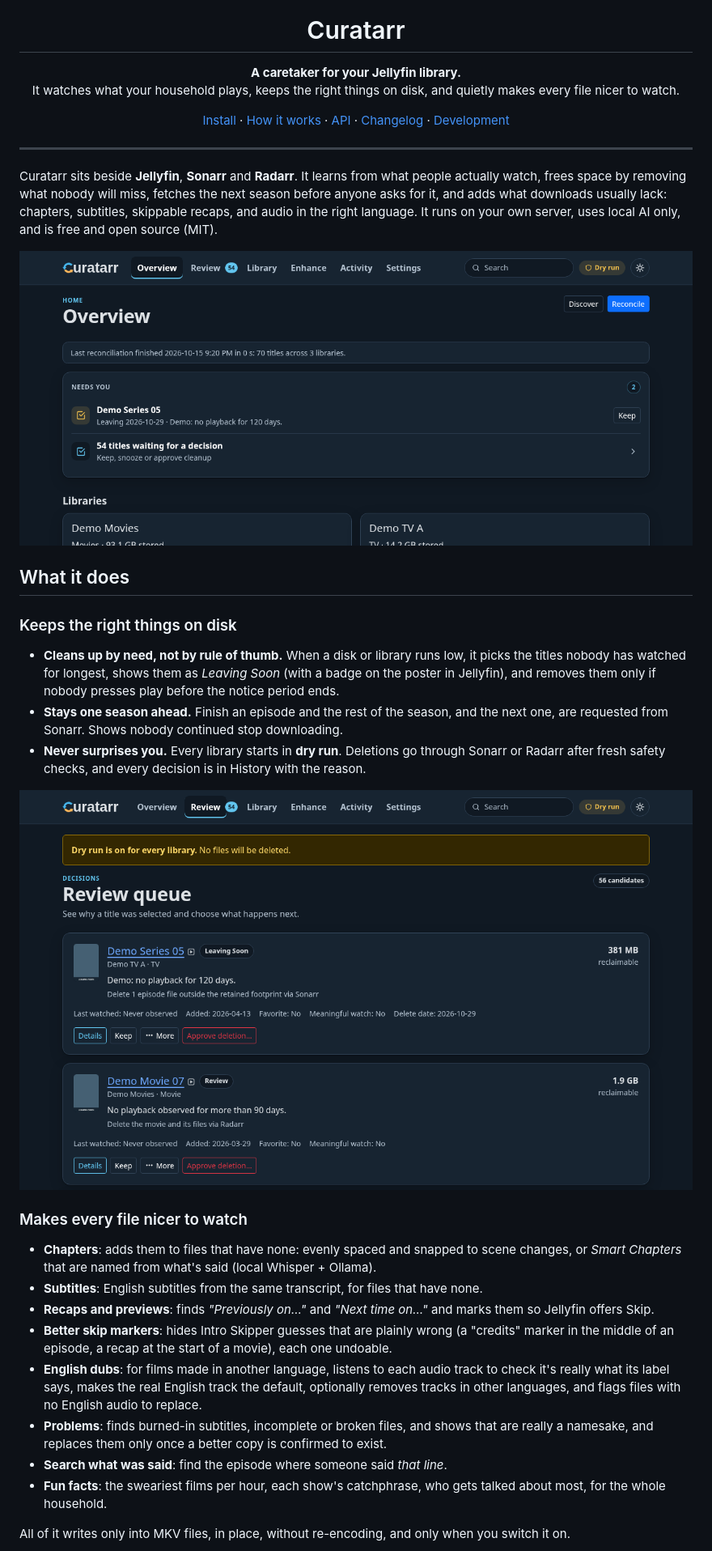
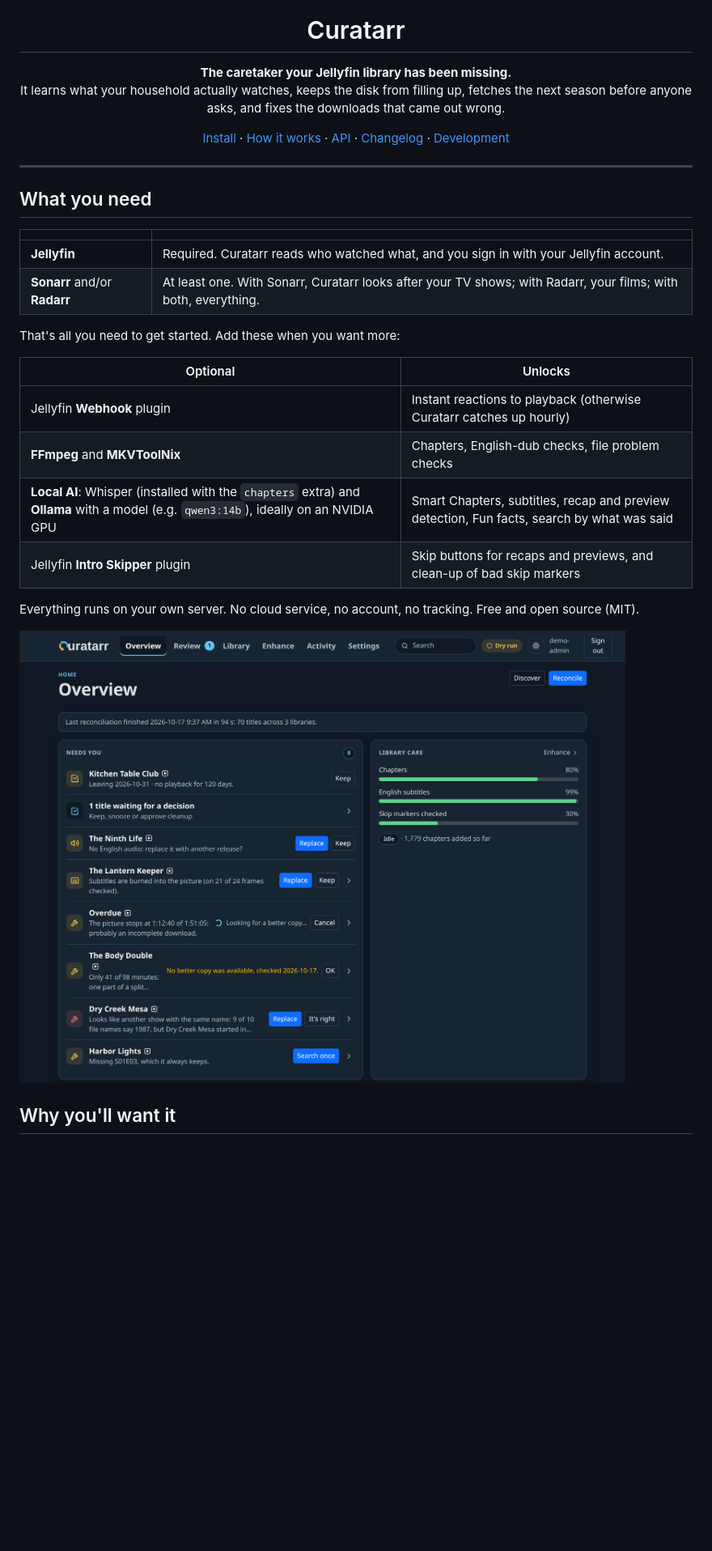
Before and after one commit to Copas/Curatarr, a Markdown page: README.md, the part around one of its changes. Shown at 81% size. Rendered like a GitHub page; pictures changed too: docs/images/overview.png, docs/images/review.png; blank space fills up the shorter version.

```diff
--- a/README.md
+++ b/README.md
@@ -5,8 +5,8 @@
 <h1 align="center">Curatarr</h1>
 
 <p align="center">
-  <strong>A caretaker for your Jellyfin library.</strong><br>
-  It watches what your household plays, keeps the right things on disk, and quietly makes every file nicer to watch.
+  <strong>The caretaker your Jellyfin library has been missing.</strong><br>
+  It learns what your household actually watches, keeps the disk from filling up, fetches the next season before anyone asks, and fixes the downloads that came out wrong.
 </p>
 
 <p align="center">
@@ -19,28 +19,25 @@
 
 ---
 
-Curatarr sits beside **Jellyfin**, **Sonarr** and **Radarr**. It learns from what people actually watch, frees space by removing what nobody will miss, fetches the next season before anyone asks for it, and adds what downloads usually lack: chapters, subtitles, skippable recaps, and audio in the right language. It runs on your own server, uses local AI only, and is free and open source (MIT).
+## What you need
 
-![Overview](docs/images/overview.png)
+| | |
+|---|---|
+| **Jellyfin** | Required. Curatarr reads who watched what, and you sign in with your Jellyfin account. |
+| **Sonarr** and/or **Radarr** | At least one. With Sonarr, Curatarr looks after your TV shows; with Radarr, your films; with both, everything. |
 
-## What it does
+That's all you need to get started. Add these when you want more:
 
-### Keeps the right things on disk
-- **Cleans up by need, not by rule of thumb.** When a disk or library runs low, it picks the titles nobody has watched for longest, shows them as *Leaving Soon* (with a badge on the poster in Jellyfin), and removes them only if nobody presses play before the notice period ends.
-- **Stays one season ahead.** Finish an episode and the rest of the season, and the next one, are requested from Sonarr. Shows nobody continued stop downloading.
-- **Never surprises you.** Every library starts in **dry run**. Deletions go through Sonarr or Radarr after fresh safety checks, and every decision is in History with the reason.
+| Optional | Unlocks |
+|---|---|
+| Jellyfin **Webhook** plugin | Instant reactions to playback (otherwise Curatarr catches up hourly) |
+| **FFmpeg** and **MKVToolNix** | Chapters, English-dub checks, file problem checks |
+| **Local AI**: Whisper (installed with the `chapters` extra) and **Ollama** with a model (e.g. `qwen3:14b`), ideally on an NVIDIA GPU | Smart Chapters, subtitles, recap and preview detection, Fun facts, search by what was said |
+| Jellyfin **Intro Skipper** plugin | Skip buttons for recaps and previews, and clean-up of bad skip markers |
 
-![Review queue](docs/images/review.png)
+Everything runs on your own server. No cloud service, no account, no tracking. Free and open source (MIT).
 
-### Makes every file nicer to watch
-- **Chapters**: adds them to files that have none: evenly spaced and snapped to scene changes, or *Smart Chapters* that are named from what's said (local Whisper + Ollama).
-- **Subtitles**: English subtitles from the same transcript, for files that have none.
-- **Recaps and previews**: finds *"Previously on…"* and *"Next time on…"* and marks them so Jellyfin offers Skip.
-- **Better skip markers**: hides Intro Skipper guesses that are plainly wrong (a "credits" marker in the middle of an episode, a recap at the start of a movie), each one undoable.
-- **English dubs**: for films made in another language, listens to each audio track to check it's really what its label says, makes the real English track the default, optionally removes tracks in other languages, and flags files with no English audio to replace.
-- **Problems**: finds burned-in subtitles, incomplete or broken files, and shows that are really a namesake, and replaces them only once a better copy is confirmed to exist.
-- **Search what was said**: find the episode where someone said *that line*.
-- **Fun facts**: the sweariest films per hour, each show's catchphrase, who gets talked about most, for the whole household.
+![Overview: everything that needs you, in one list](docs/images/overview.png)
 
-All of it writes only into MKV files, in place, without re-encoding, and only when you switch it on.
+## Why you'll want it
 
```
Also changed, not shown: other parts of README.md (+60 -30 lines), CHANGELOG.md (+2 -0 lines), docs/INSTALL.md (+5 -3 lines), docs/images/chapters.png, docs/images/fun.png (added), docs/images/overview-phone.png (added), docs/images/problems.png (added).
